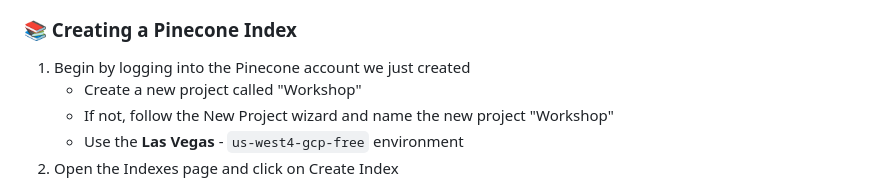
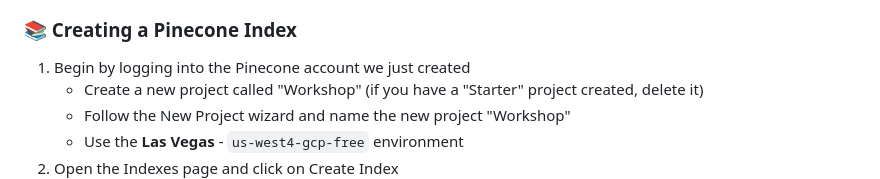
Before and after one commit to theam/workshop-eLLMental, a Markdown page: README.md, the part around the change. GitHub-like rendering.

Commit message:
requested changes

```diff
--- a/README.md
+++ b/README.md
@@ -41,8 +41,8 @@ We will be using Pinecone in the workshop. Don't worry, it is completely free to
 ### 📚 Creating a Pinecone Index
 
 1. Begin by logging into the Pinecone account we just created
-   - Create a new project called "Workshop"
-   - If not, follow the New Project wizard and name the new project "Workshop"
+   - Create a new project called "Workshop" (if you have a "Starter" project created, delete it)
+   - Follow the New Project wizard and name the new project "Workshop"
    - Use the **Las Vegas** - `us-west4-gcp-free` environment
 2. Open the Indexes page and click on Create Index
    ![Create Index](./.assets/create-index-1.png)
```
